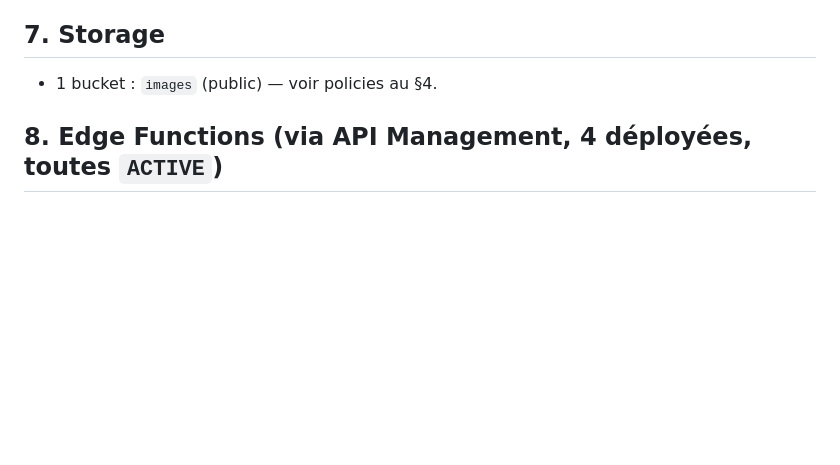
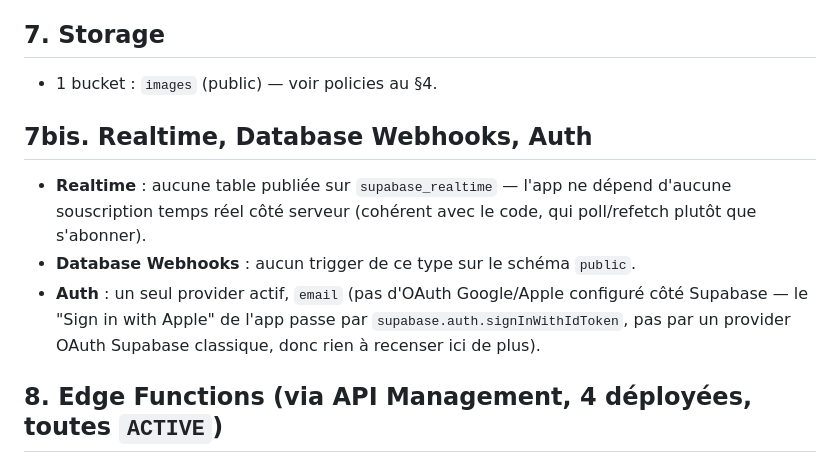
Before and after one commit to antoinequarroz/CurseoApp, a Markdown page: supabase/SCHEMA_INVENTORY.md, the part around the change. GitHub-like rendering; blank space fills up the shorter version.

Commit message:
docs: complete l'inventaire Supabase avec Realtime/Webhooks/Auth (COUR-8)
Angles manquants a la premiere passe : aucune publication Realtime, aucun
Database Webhook, un seul provider Auth actif (email). Rien a signaler mais
il fallait verifier plutot que supposer avant de declarer le ticket complet.

Co-Authored-By: Claude Sonnet 5 <noreply@anthropic.com>

```diff
--- a/supabase/SCHEMA_INVENTORY.md
+++ b/supabase/SCHEMA_INVENTORY.md
@@ -106,6 +106,16 @@ policies du §4, sauf pour `rate_limits`/`waitlist` où l'absence de policy neut
 
 - 1 bucket : `images` (public) — voir policies au §4.
 
+## 7bis. Realtime, Database Webhooks, Auth
+
+- **Realtime** : aucune table publiée sur `supabase_realtime` — l'app ne dépend d'aucune
+  souscription temps réel côté serveur (cohérent avec le code, qui poll/refetch plutôt que
+  s'abonner).
+- **Database Webhooks** : aucun trigger de ce type sur le schéma `public`.
+- **Auth** : un seul provider actif, `email` (pas d'OAuth Google/Apple configuré côté Supabase —
+  le "Sign in with Apple" de l'app passe par `supabase.auth.signInWithIdToken`, pas par un
+  provider OAuth Supabase classique, donc rien à recenser ici de plus).
+
 ## 8. Edge Functions (via API Management, 4 déployées, toutes `ACTIVE`)
 
 | Slug | verify_jwt | Version | Statut vs repo |
```
